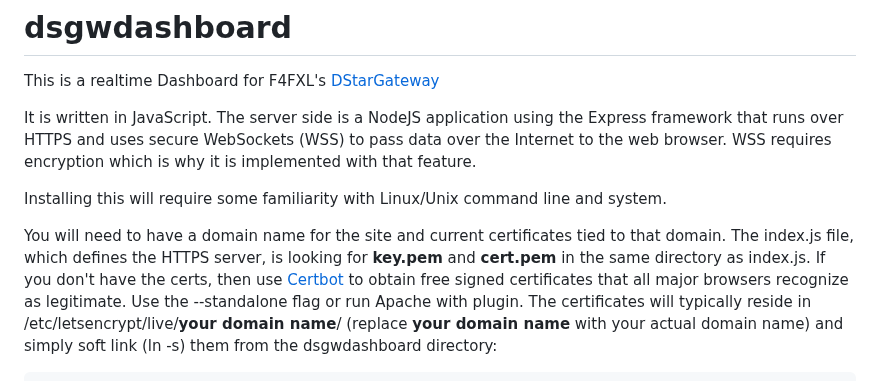
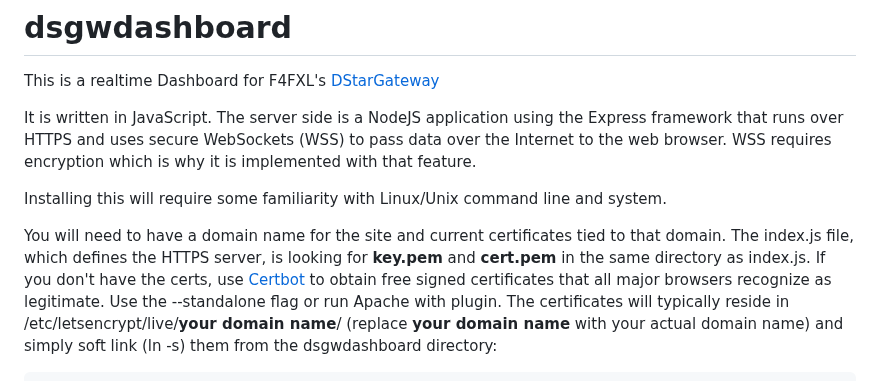
Before and after one commit to johnhays/dsgwdashboard, a Markdown page: README.md, the part around the change. Rendered like a GitHub page.

```diff
--- a/README.md
+++ b/README.md
@@ -9,7 +9,7 @@ Installing this will require some familiarity with Linux/Unix command line and s
 
 You will need to have a domain name for the site and current certificates tied to that domain. The index.js file, which defines the HTTPS server, is looking for
 **key.pem** and **cert.pem** in the same directory as index.js.
-If you don't have the certs, then use [Certbot](https://certbot.eff.org/) to obtain free signed certificates that all major browsers recognize
+If you don't have the certs, use [Certbot](https://certbot.eff.org/) to obtain free signed certificates that all major browsers recognize
 as legitimate.  Use the --standalone flag or run Apache with plugin. The certificates will
 typically reside in /etc/letsencrypt/live/**your domain name**/ (replace **your domain name** with your actual domain name)
 and simply soft link (ln -s) them from the dsgwdashboard directory:
```
